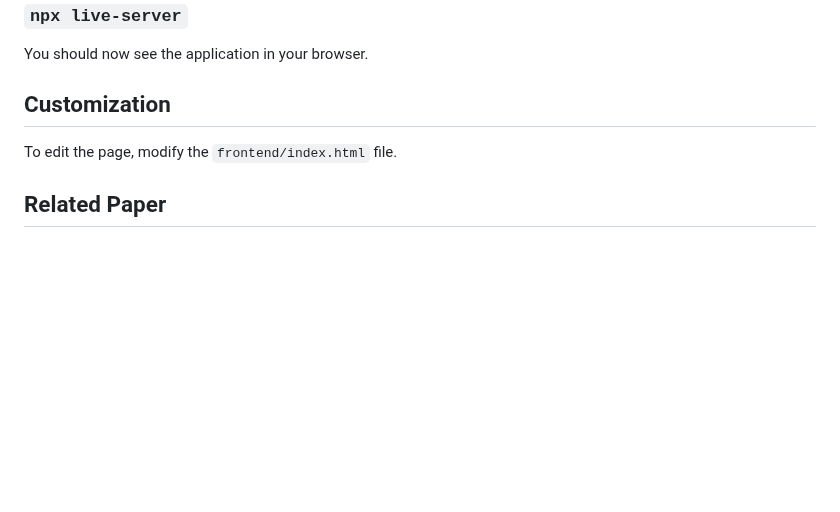
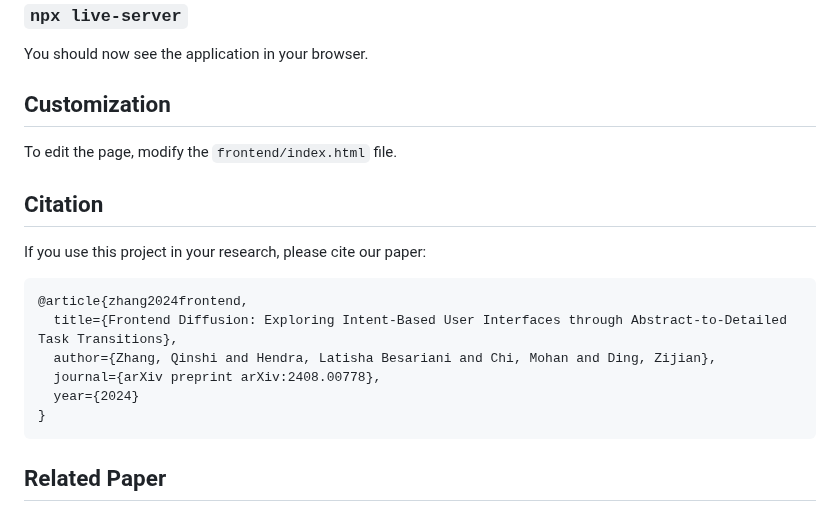
Before and after one commit to Carolzhangzz/frontendiffusion, a Markdown page: README.md, the part around the change. Rendered like a GitHub page; blank space fills up the shorter version.

````diff
--- a/README.md
+++ b/README.md
@@ -94,6 +94,19 @@ You should now see the application in your browser.
 
 To edit the page, modify the `frontend/index.html` file.
 
+## Citation
+
+If you use this project in your research, please cite our paper:
+
+```
+@article{zhang2024frontend,
+  title={Frontend Diffusion: Exploring Intent-Based User Interfaces through Abstract-to-Detailed Task Transitions},
+  author={Zhang, Qinshi and Hendra, Latisha Besariani and Chi, Mohan and Ding, Zijian},
+  journal={arXiv preprint arXiv:2408.00778},
+  year={2024}
+}
+```
+
 ## Related Paper
 
 [Ding, Zijian. "Towards Intent-based User Interfaces: Charting the Design Space of Intent-AI Interactions Across Task Types", arXiv preprint arXiv:2404.18196 (2024).](https://arxiv.org/pdf/2404.18196)
````
